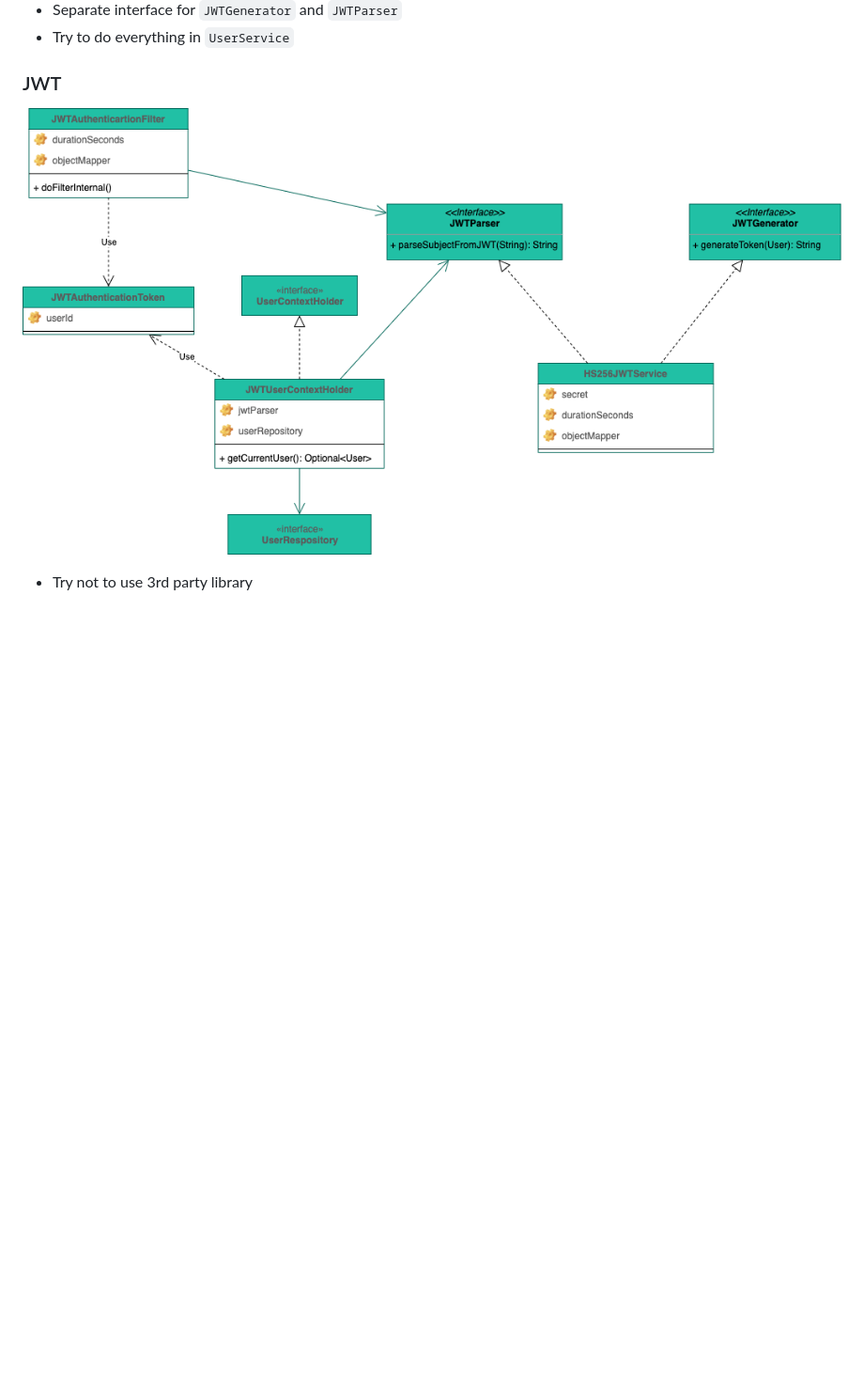
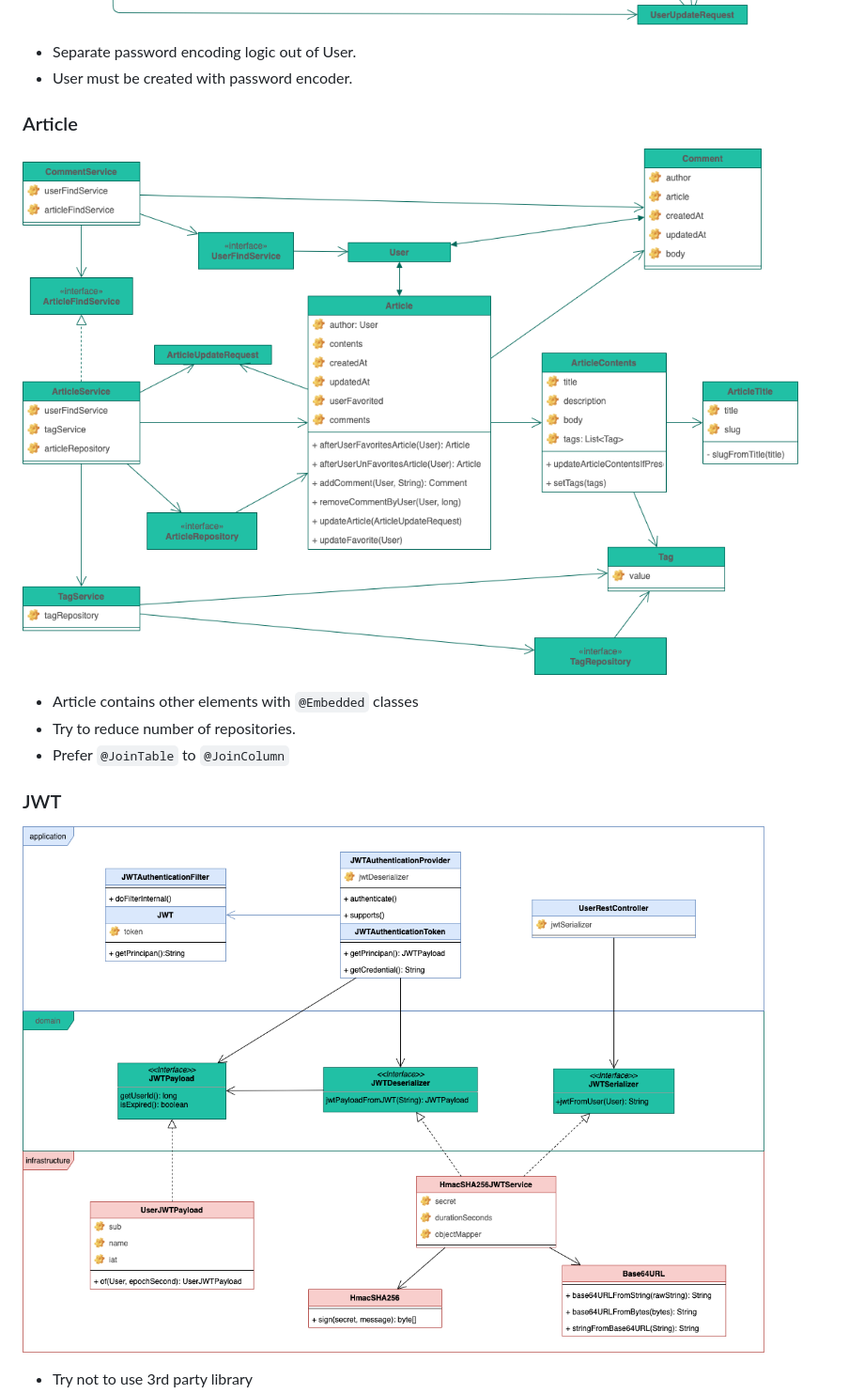
Before and after one commit to techworkengineer/realworld-springboot-java, a Markdown page: README.md, the part around one of its changes. Shown at 94% size. Rendered like a GitHub page; pictures changed too: doc/image/realworld-Article.png, doc/image/realworld-Jwt.png, doc/image/realworld-User.png; blank space fills up the shorter version.

```diff
--- a/README.md
+++ b/README.md
@@ -78,8 +78,16 @@ More details can be found in [`./doc/README.md`](./doc/README.md) and  [original
 
 ![realworld-User](./doc/image/realworld-User.png)
 
-- Separate interface for `JWTGenerator` and `JWTParser`
-- Try to do everything in `UserService`
+- Separate password encoding logic out of User.
+- User must be created with password encoder.
+
+### Article
+
+![realworld-Article](./doc/image/realworld-Article.png)
+
+- Article contains other elements with `@Embedded` classes
+- Try to reduce number of repositories.
+- Prefer `@JoinTable` to `@JoinColumn`
 
 ### JWT
 
```
Also changed, not shown: other parts of README.md (+15 -42 lines), doc/image/performance.png, doc/image/realworld-ArticleViewer.png (deleted), doc/image/realworld-Profile.png (deleted).
